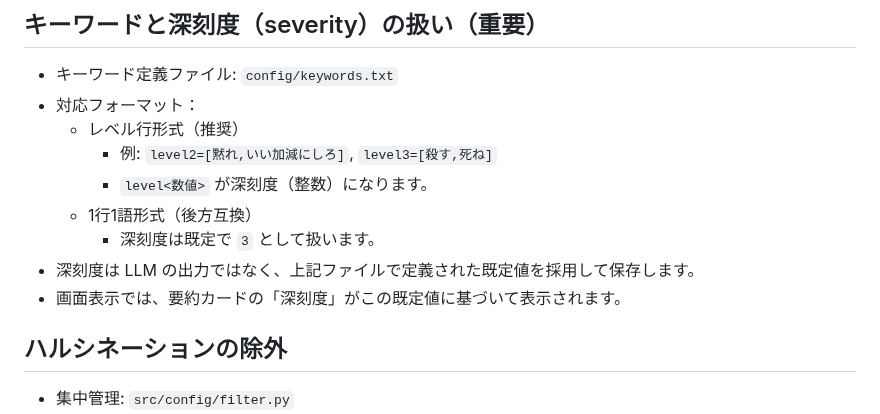
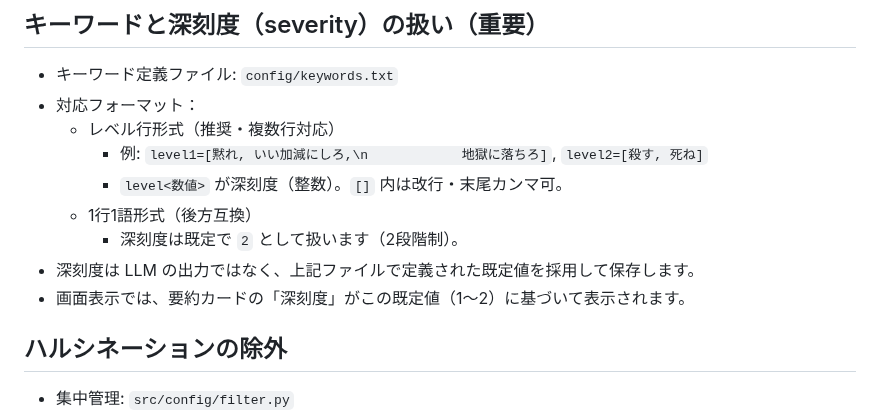
Before and after one commit to j23033it/CaShield, a Markdown page: README.md, the part around the change. GitHub-like rendering.

Commit message:
keywordsとseverityの説明を2段階制・複数行レベル記法の説明に更新（差分）

```diff
--- a/README.md
+++ b/README.md
@@ -117,13 +117,13 @@ python -m webapp.app
 
 - キーワード定義ファイル: `config/keywords.txt`
 - 対応フォーマット：
-  - レベル行形式（推奨）
-    - 例: `level2=[黙れ,いい加減にしろ]`, `level3=[殺す,死ね]`
-    - `level<数値>` が深刻度（整数）になります。
+  - レベル行形式（推奨・複数行対応）
+    - 例: `level1=[黙れ, いい加減にしろ,\n            地獄に落ちろ]`, `level2=[殺す, 死ね]`
+    - `level<数値>` が深刻度（整数）。`[]` 内は改行・末尾カンマ可。
   - 1行1語形式（後方互換）
-    - 深刻度は既定で `3` として扱います。
+    - 深刻度は既定で `2` として扱います（2段階制）。
 - 深刻度は LLM の出力ではなく、上記ファイルで定義された既定値を採用して保存します。
-- 画面表示では、要約カードの「深刻度」がこの既定値に基づいて表示されます。
+- 画面表示では、要約カードの「深刻度」がこの既定値（1〜2）に基づいて表示されます。
 
 ## ハルシネーションの除外
 
```
